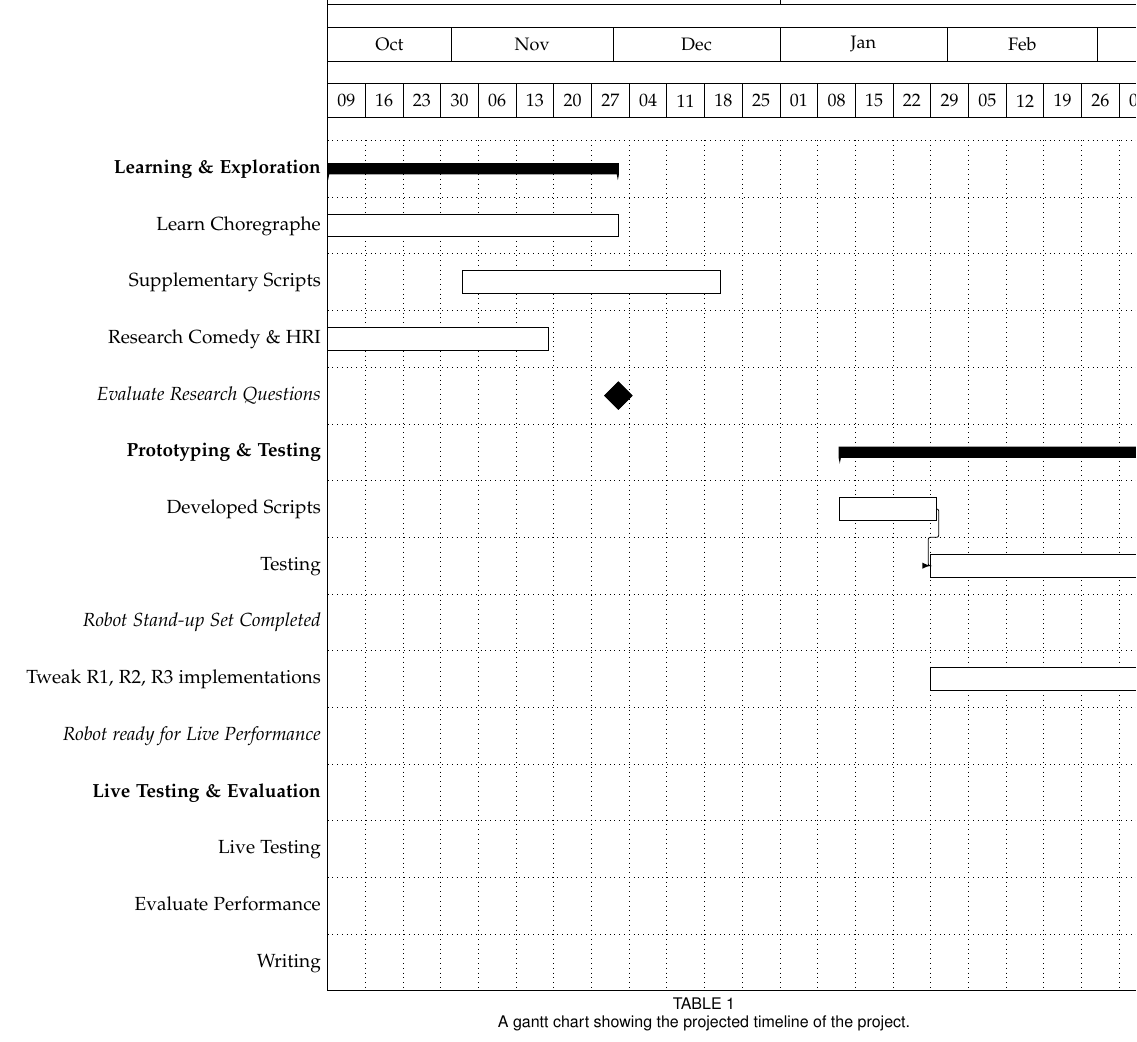
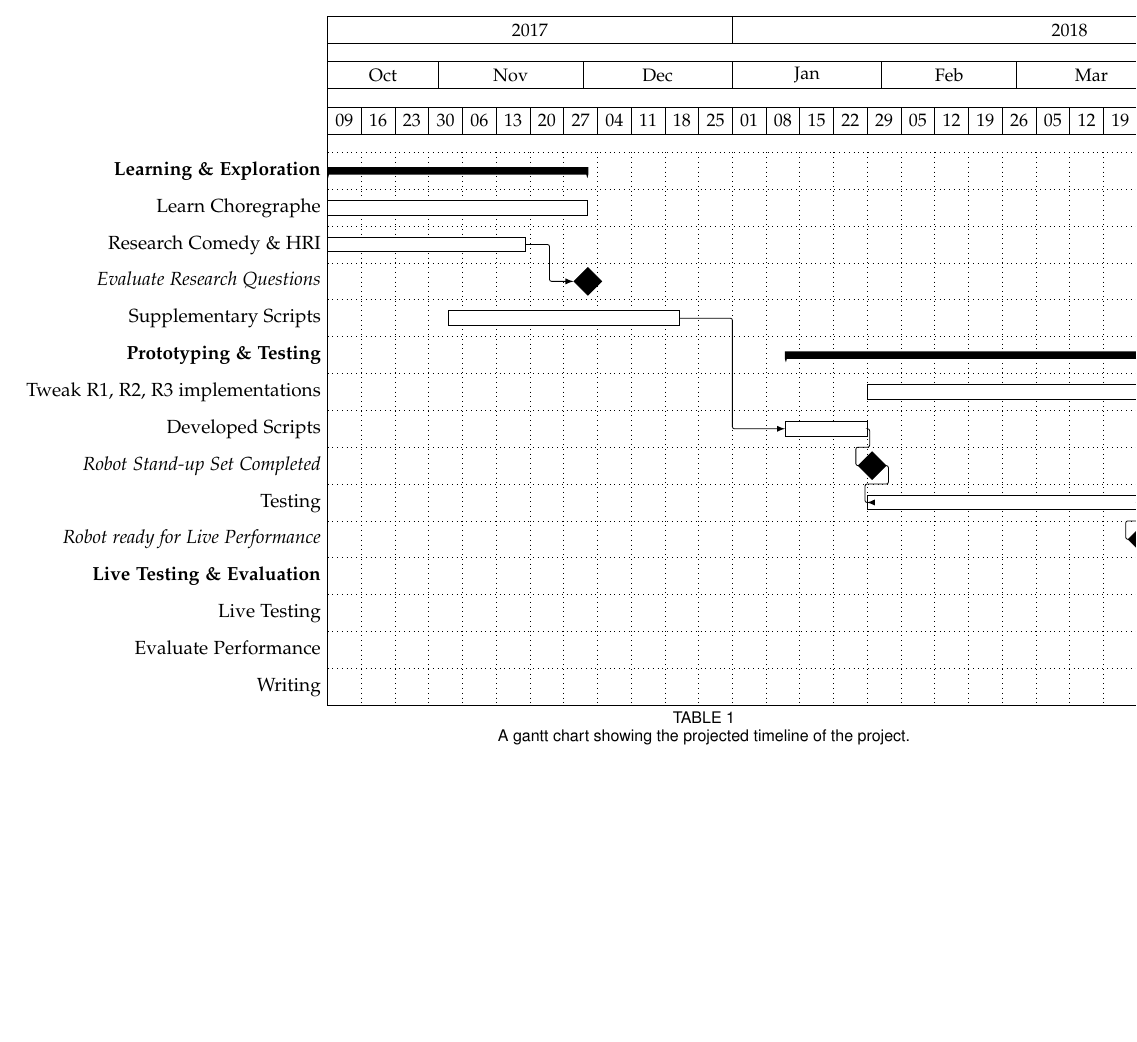
Before and after one commit to shinga/Making-an-Effective-Robot-Comedian, a LaTeX paper (docs/requirements_doc/requirements.tex): part of page 6 of 7, cut at the place of the change, the shorter picture padded with empty space. Compiled offline with pdfLaTeX; a missing font is replaced by an installed copy or a similar font; a LaTeX package or settings file that is missing is left out.

Commit message:
Finalizing gantt chart

```diff
--- a/docs/requirements_doc/requirements.tex
+++ b/docs/requirements_doc/requirements.tex
@@ -193,16 +193,16 @@ Researchers have also proposed multiple design patterns to promote sociability i
 	% \gantttitle{Spring}{7} \\
 	\ganttgroup{Learning \& Exploration}{2017-10-09}{2017-12-01} \\
 	\ganttbar{Learn Choregraphe}{2017-10-09}{2017-12-01} \\
-		\ganttbar{Supplementary Scripts}{2017-11-03}{2017-12-20} \\
 	\ganttbar[name=Research]{Research Comedy \& HRI}{2017-10-09}{2017-11-18} \\
 	\ganttmilestone[name=M1]{Evaluate Research Questions}{2017-12-01} \\
+  \ganttbar[name=S1]{Supplementary Scripts}{2017-11-03}{2017-12-20} \\
 	\ganttgroup{Prototyping \& Testing}{2018-01-12}{2018-03-29} \\
-		\ganttbar[name=S2]{Developed Scripts}{2018-01-12}{2018-01-29} \\
+  \ganttbar[name=Q]{Tweak R1, R2, R3 implementations}{2018-01-29}{2018-04-16} \\
+	\ganttbar[name=S2]{Developed Scripts}{2018-01-12}{2018-01-28} \\
+  \ganttmilestone[name=M2]{Robot Stand-up Set Completed}{2018-01-29} \\
   \ganttlinkedbar[name=T1]{Testing}{2018-01-29}{2018-03-25} \\
 	% \ganttlinkedbar[name=T2]{Video Tests}{16}{20} \\
-		\ganttmilestone[name=M2]{Robot Stand-up Set Completed}{2018-03-26} \\
-		\ganttbar[name=Q]{Tweak R1, R2, R3 implementations}{2018-01-29}{2018-04-16} \\
-		\ganttmilestone[name=M2]{Robot ready for Live Performance}{2018-03-26} \\
+  \ganttmilestone[name=M3]{Robot ready for Live Performance}{2018-03-26} \\
 	\ganttgroup{Live Testing \& Evaluation}{2018-03-30}{2018-05-20} \\
   \ganttbar[name=T3]{Live Testing}{2018-03-30}{2018-04-22} \\
 	\ganttbar{Evaluate Performance}{2018-03-30}{2018-04-22} \\
```
Also changed, not shown: docs/requirements_doc/requirements.tex (18 more changed lines). Lines whose indentation alone changed are shown as unchanged.
